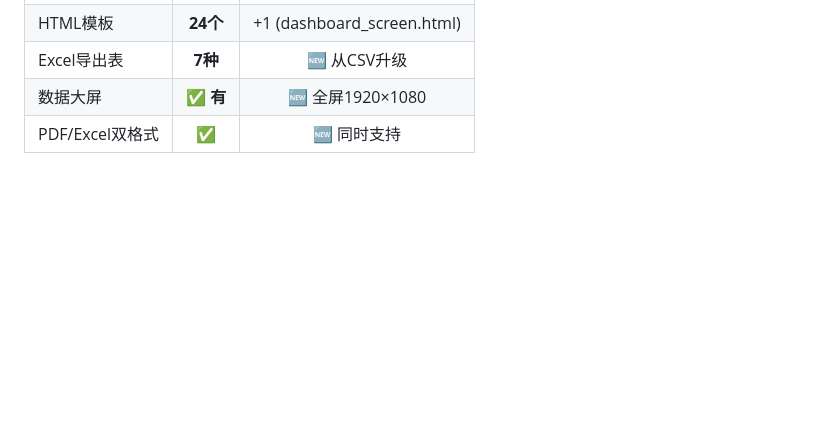
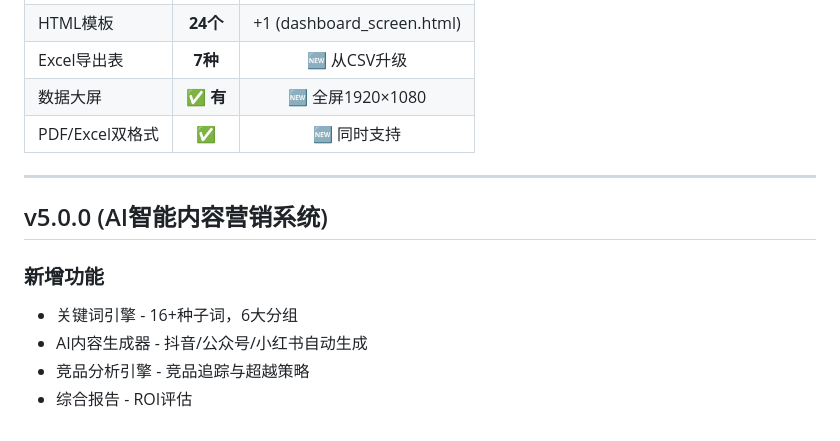
Before and after one commit to wst3050469/yongyimoshi, a Markdown page: DEV_LOG.md, the part around the change. Drawn GitHub-style; blank space fills up the shorter version.

Commit message:
docs: update dev log v5.0.0

```diff
--- a/DEV_LOG.md
+++ b/DEV_LOG.md
@@ -563,3 +563,11 @@
 | Excel导出表 | **7种** | 🆕 从CSV升级 |
 | 数据大屏 | **✅ 有** | 🆕 全屏1920×1080 |
 | PDF/Excel双格式 | **✅** | 🆕 同时支持 |
+
+---
+## v5.0.0 (AI智能内容营销系统)
+### 新增功能
+- 关键词引擎 - 16+种子词，6大分组
+- AI内容生成器 - 抖音/公众号/小红书自动生成
+- 竞品分析引擎 - 竞品追踪与超越策略
+- 综合报告 - ROI评估
```
